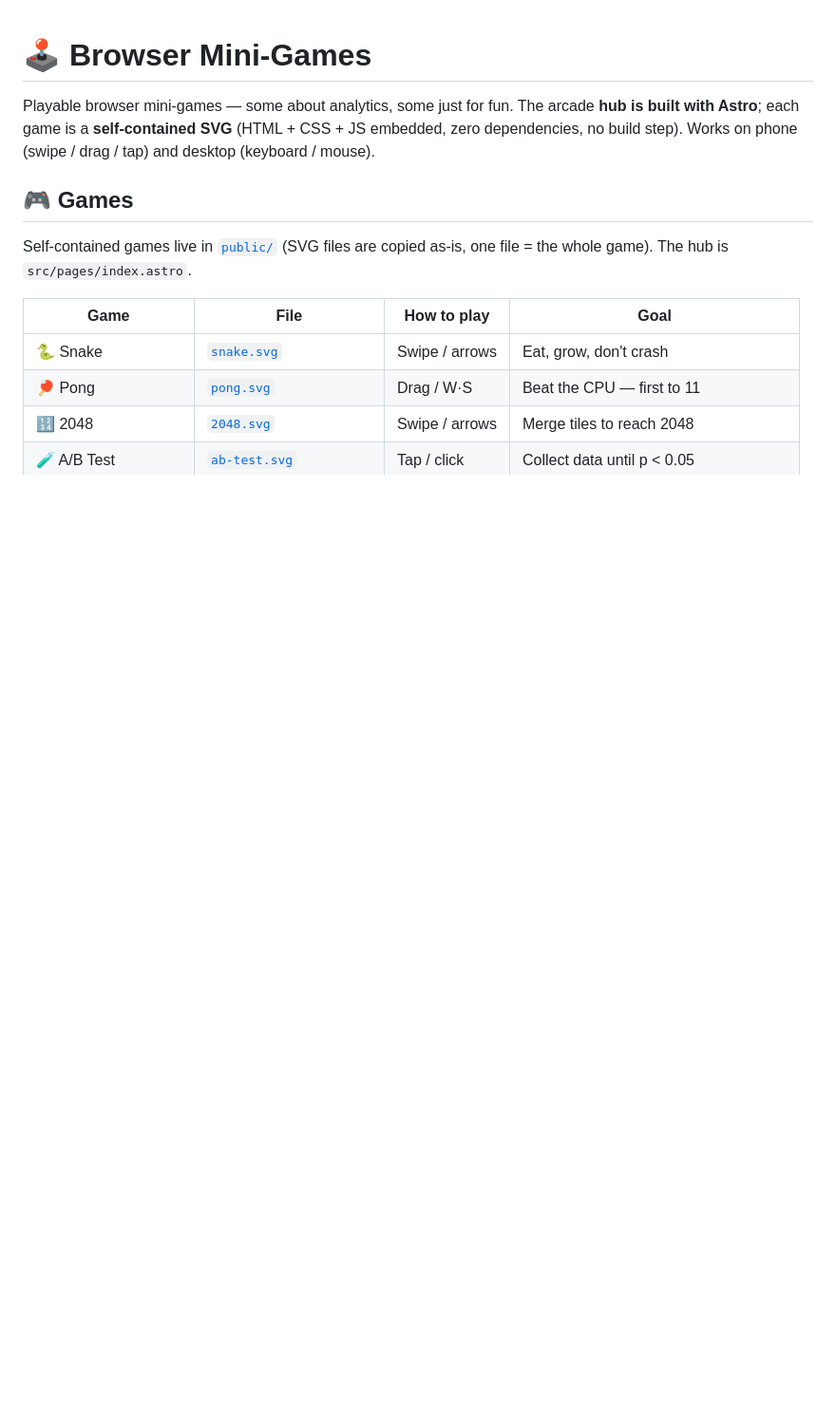
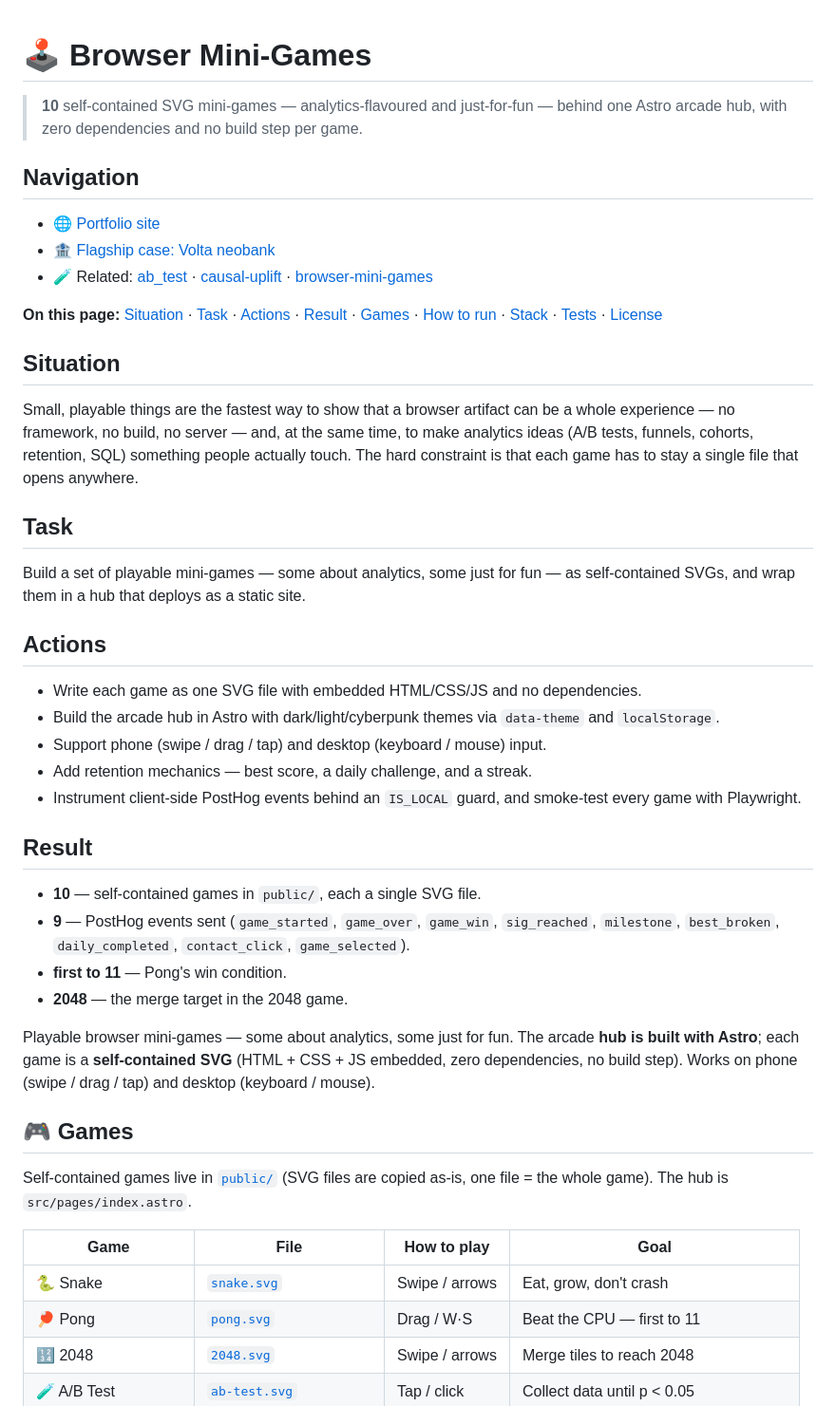
Before and after one commit to NikitaBoyarkin/browser-mini-games, a Markdown page: README.md, the part around the change. Shown at 95% size. Drawn GitHub-style; blank space fills up the shorter version.

Commit message:
README: STAR + navigation

```diff
--- a/README.md
+++ b/README.md
@@ -1,4 +1,32 @@
 # 🕹️ Browser Mini-Games
+
+> **10** self-contained SVG mini-games — analytics-flavoured and just-for-fun — behind one Astro arcade hub, with zero dependencies and no build step per game.
+
+## Navigation
+- 🌐 [Portfolio site](https://nikitaboyarkin.github.io)
+- 🏦 [Flagship case: Volta neobank](https://github.com/NikitaBoyarkin/volta-banking)
+- 🧪 Related: [ab_test](https://github.com/NikitaBoyarkin/ab_test) · [causal-uplift](https://github.com/NikitaBoyarkin/causal-uplift) · [browser-mini-games](https://github.com/NikitaBoyarkin/browser-mini-games)
+
+**On this page:** [Situation](#situation) · [Task](#task) · [Actions](#actions) · [Result](#result) · [Games](#-games) · [How to run](#-how-to-run) · [Stack](#-stack) · [Tests](#-tests) · [License](#-license)
+
+## Situation
+Small, playable things are the fastest way to show that a browser artifact can be a whole experience — no framework, no build, no server — and, at the same time, to make analytics ideas (A/B tests, funnels, cohorts, retention, SQL) something people actually touch. The hard constraint is that each game has to stay a single file that opens anywhere.
+
+## Task
+Build a set of playable mini-games — some about analytics, some just for fun — as self-contained SVGs, and wrap them in a hub that deploys as a static site.
+
+## Actions
+- Write each game as one SVG file with embedded HTML/CSS/JS and no dependencies.
+- Build the arcade hub in Astro with dark/light/cyberpunk themes via `data-theme` and `localStorage`.
+- Support phone (swipe / drag / tap) and desktop (keyboard / mouse) input.
+- Add retention mechanics — best score, a daily challenge, and a streak.
+- Instrument client-side PostHog events behind an `IS_LOCAL` guard, and smoke-test every game with Playwright.
+
+## Result
+- **10** — self-contained games in `public/`, each a single SVG file.
+- **9** — PostHog events sent (`game_started`, `game_over`, `game_win`, `sig_reached`, `milestone`, `best_broken`, `daily_completed`, `contact_click`, `game_selected`).
+- **first to 11** — Pong's win condition.
+- **2048** — the merge target in the 2048 game.
 
 Playable browser mini-games — some about analytics, some just for fun. The arcade **hub is built with Astro**; each game is a **self-contained SVG** (HTML + CSS + JS embedded, zero dependencies, no build step). Works on phone (swipe / drag / tap) and desktop (keyboard / mouse).
 
```
